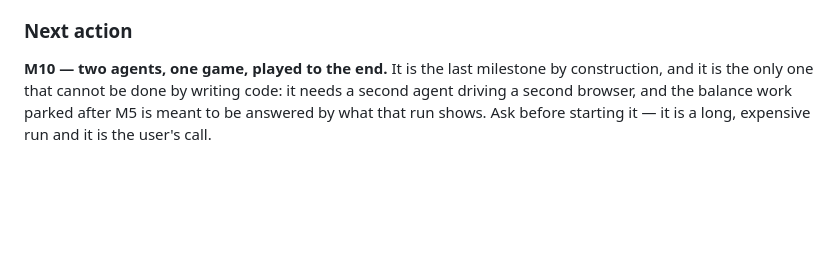
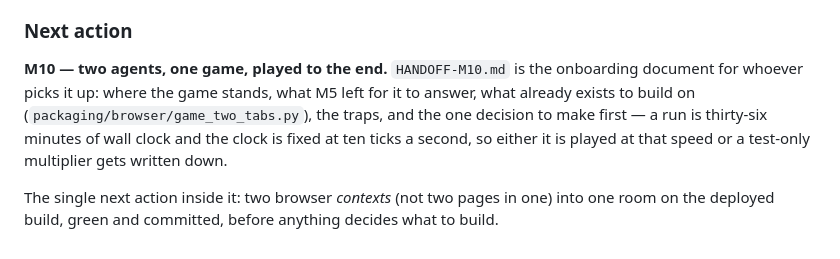
Before and after one commit to sgilson7/floodline, a Markdown page: PROGRESS.md, the part around the change. Rendered like a GitHub page; blank space fills up the shorter version.

```diff
--- a/PROGRESS.md
+++ b/PROGRESS.md
@@ -331,8 +331,14 @@ M5's residual is still parked before M10, and none of these four touched it.
 
 ### Next action
 
-**M10 — two agents, one game, played to the end.** It is the last milestone by
-construction, and it is the only one that cannot be done by writing code: it
-needs a second agent driving a second browser, and the balance work parked
-after M5 is meant to be answered by what that run shows. Ask before starting
-it — it is a long, expensive run and it is the user's call.
+**M10 — two agents, one game, played to the end.** `HANDOFF-M10.md` is the
+onboarding document for whoever picks it up: where the game stands, what M5
+left for it to answer, what already exists to build on
+(`packaging/browser/game_two_tabs.py`), the traps, and the one decision to make
+first — a run is thirty-six minutes of wall clock and the clock is fixed at ten
+ticks a second, so either it is played at that speed or a test-only multiplier
+gets written down.
+
+The single next action inside it: two browser *contexts* (not two pages in one)
+into one room on the deployed build, green and committed, before anything
+decides what to build.
```
Also changed, not shown: HANDOFF-M10.md (added, +335 -0 lines).
